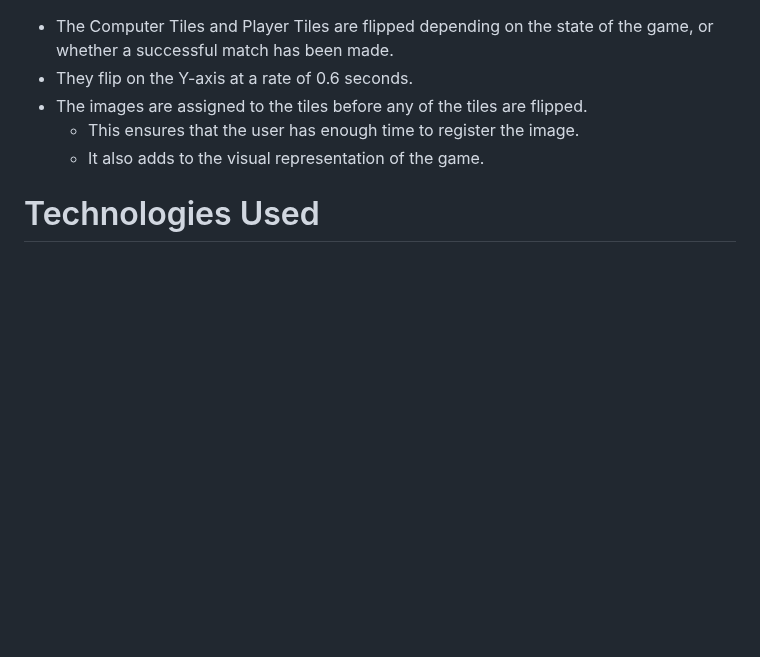
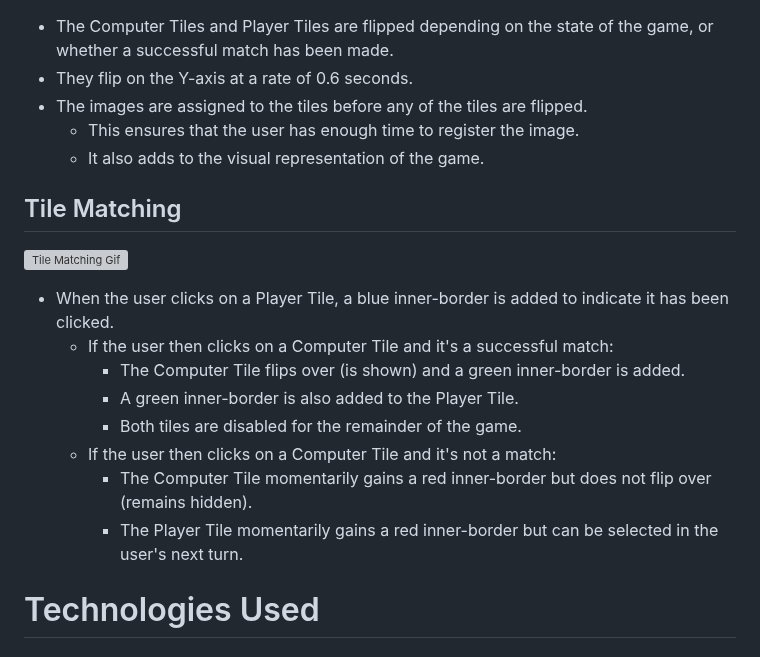
Before and after one commit to DanHodgson12/Match-a-Tile, a Markdown page: README.md, the part around one of its changes. GitHub-like rendering; blank space fills up the shorter version; grey boxes are pictures that could not be loaded.

Commit message:
feat: added Tile Matching section to Features in README

```diff
--- a/README.md
+++ b/README.md
@@ -224,6 +224,19 @@ The Computer Area consists of:
 - The images are assigned to the tiles before any of the tiles are flipped.
   - This ensures that the user has enough time to register the image.
   - It also adds to the visual representation of the game.
+
+## Tile Matching
+
+![Tile Matching Gif](readme-files/features-tile-matching.gif)
+
+- When the user clicks on a Player Tile, a blue inner-border is added to indicate it has been clicked.
+  - If the user then clicks on a Computer Tile and it's a successful match:
+    - The Computer Tile flips over (is shown) and a green inner-border is added.
+    - A green inner-border is also added to the Player Tile.
+    - Both tiles are disabled for the remainder of the game.
+  - If the user then clicks on a Computer Tile and it's not a match:
+    - The Computer Tile momentarily gains a red inner-border but does not flip over (remains hidden).
+    - The Player Tile momentarily gains a red inner-border but can be selected in the user's next turn.
 
 # Technologies Used
 
```
Also changed, not shown: other parts of README.md (+1 -1 lines).
